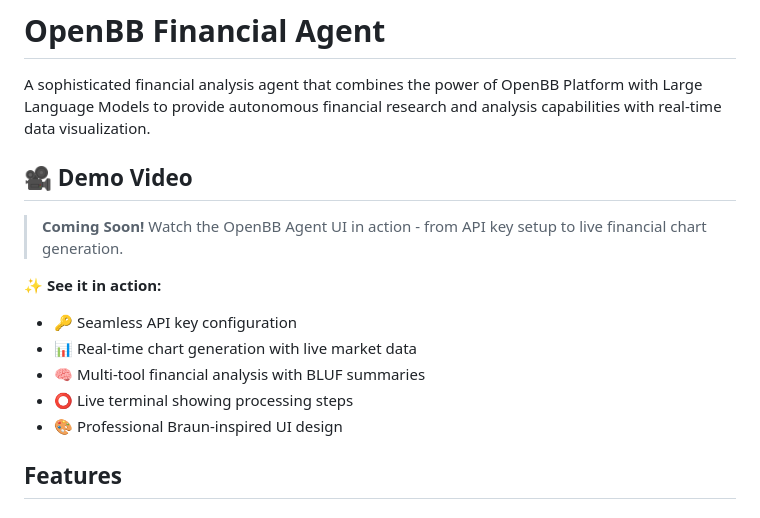
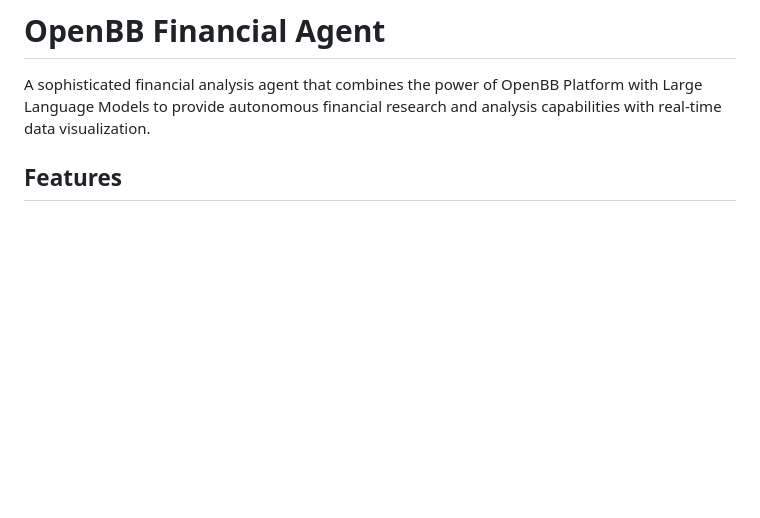
Before and after one commit to frasod/Openbb-Agent-UI, a Markdown page: README.md, the part around the change. Rendered like a GitHub page; blank space fills up the shorter version.

Commit message:
docs: Remove demo video section from README
 Clean README:
- Removed demo video placeholder section
- Streamlined documentation focus
- Clean, professional presentation
- Ready for production use

```diff
--- a/README.md
+++ b/README.md
@@ -1,30 +1,6 @@
 # OpenBB Financial Agent
 
 A sophisticated financial analysis agent that combines the power of OpenBB Platform with Large Language Models to provide autonomous financial research and analysis capabilities with real-time data visualization.
-
-## 🎥 **Demo Video**
-
-> **Coming Soon!** Watch the OpenBB Agent UI in action - from API key setup to live financial chart generation.
-
-<!--
-Placeholder for demo video - replace with actual video once recorded:
-
-For GitHub video upload:
-https://user-images.githubusercontent.com/YOUR_USERNAME/demo-video.mp4
-
-For GIF:
-![OpenBB Agent UI Demo](https://github.com/frasod/OpenBB-Agent-UI/assets/demo.gif)
-
-For YouTube embed:
-[![OpenBB Agent UI Demo](https://img.youtube.com/vi/YOUR_VIDEO_ID/0.jpg)](https://www.youtube.com/watch?v=YOUR_VIDEO_ID)
--->
-
-**✨ See it in action:**
-- 🔑 Seamless API key configuration
-- 📊 Real-time chart generation with live market data
-- 🧠 Multi-tool financial analysis with BLUF summaries
-- ⭕ Live terminal showing processing steps
-- 🎨 Professional Braun-inspired UI design
 
 ## Features
 
```
